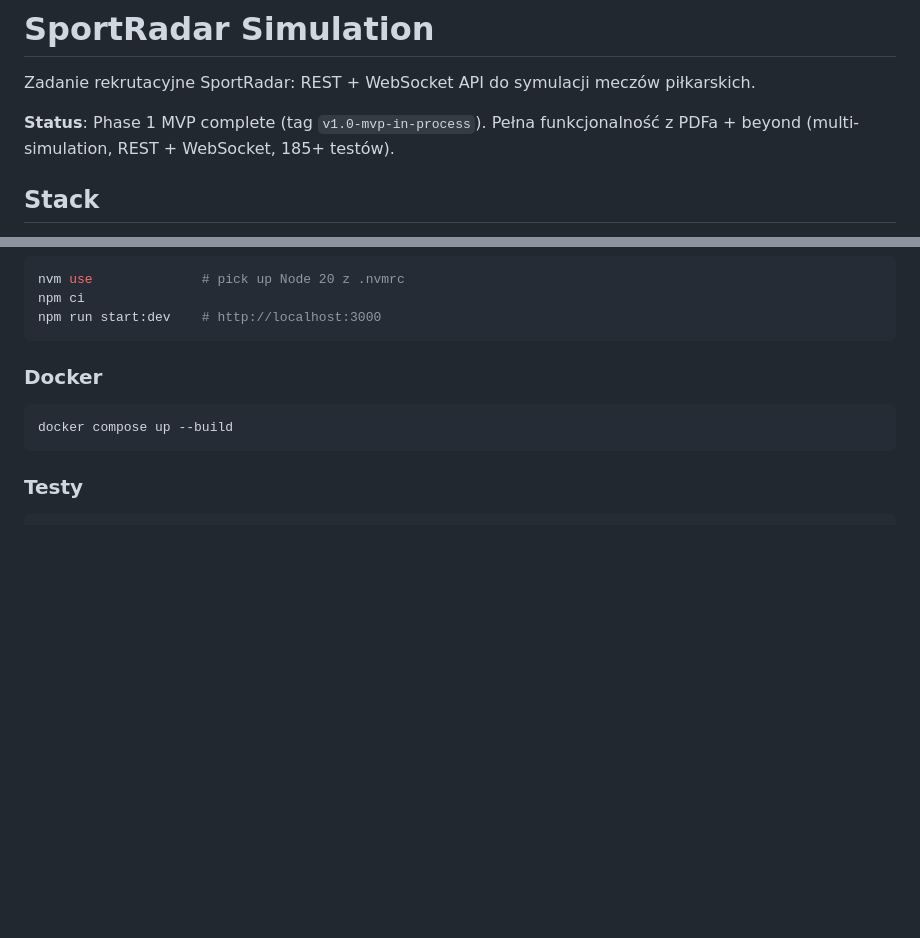
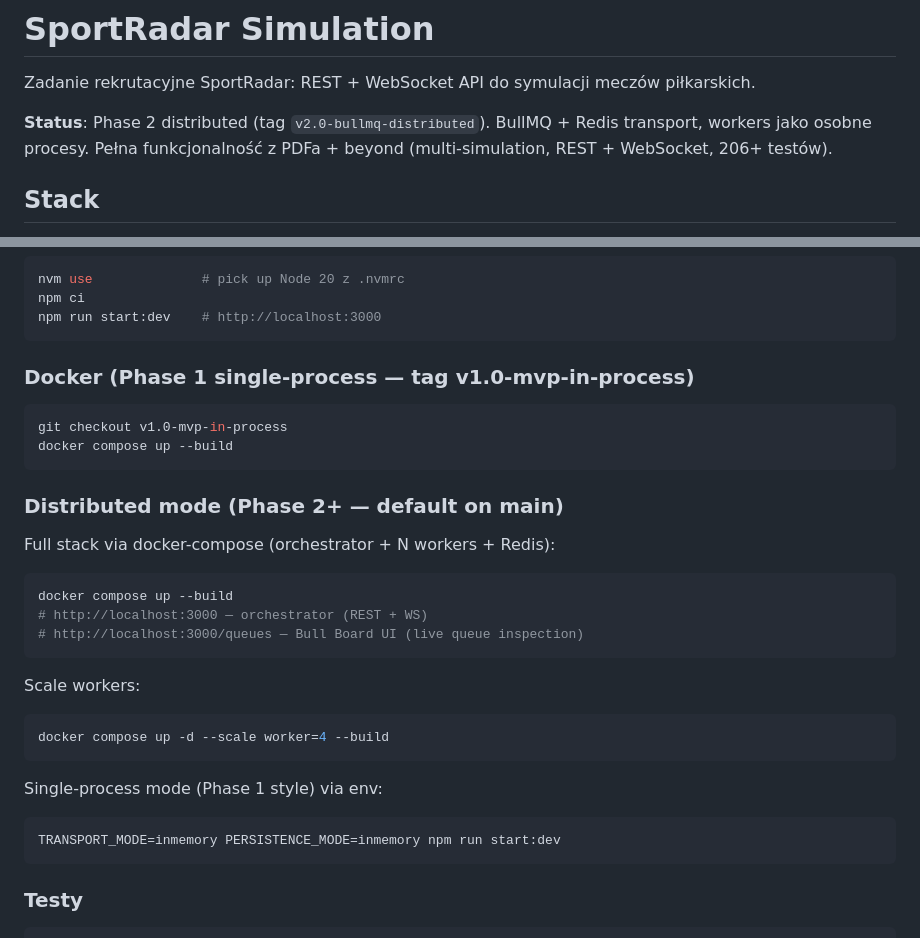
Before and after one commit to BigGafLeo/SportRadarSimulation, a Markdown page: README.md, 2 parts joined by grey strips. Rendered like a GitHub page; blank space fills up the shorter version.

Commit message:
docs: README Phase 2 status + distributed run instructions + Bull Board URL

````diff
--- a/README.md
+++ b/README.md
@@ -2,7 +2,7 @@
 
 Zadanie rekrutacyjne SportRadar: REST + WebSocket API do symulacji meczów piłkarskich.
 
-**Status**: Phase 1 MVP complete (tag `v1.0-mvp-in-process`). Pełna funkcjonalność z PDFa + beyond (multi-simulation, REST + WebSocket, 185+ testów).
+**Status**: Phase 2 distributed (tag `v2.0-bullmq-distributed`). BullMQ + Redis transport, workers jako osobne procesy. Pełna funkcjonalność z PDFa + beyond (multi-simulation, REST + WebSocket, 206+ testów).
 
 ## Stack
 
@@ -24,10 +24,31 @@ npm ci
 npm run start:dev    # http://localhost:3000
 ```
 
-### Docker
+### Docker (Phase 1 single-process — tag v1.0-mvp-in-process)
+
+```bash
+git checkout v1.0-mvp-in-process
+docker compose up --build
+```
+
+### Distributed mode (Phase 2+ — default on main)
+
+Full stack via docker-compose (orchestrator + N workers + Redis):
 
 ```bash
 docker compose up --build
+# http://localhost:3000 — orchestrator (REST + WS)
+# http://localhost:3000/queues — Bull Board UI (live queue inspection)
+```
+
+Scale workers:
+```bash
+docker compose up -d --scale worker=4 --build
+```
+
+Single-process mode (Phase 1 style) via env:
+```bash
+TRANSPORT_MODE=inmemory PERSISTENCE_MODE=inmemory npm run start:dev
 ```
 
 ### Testy
````
